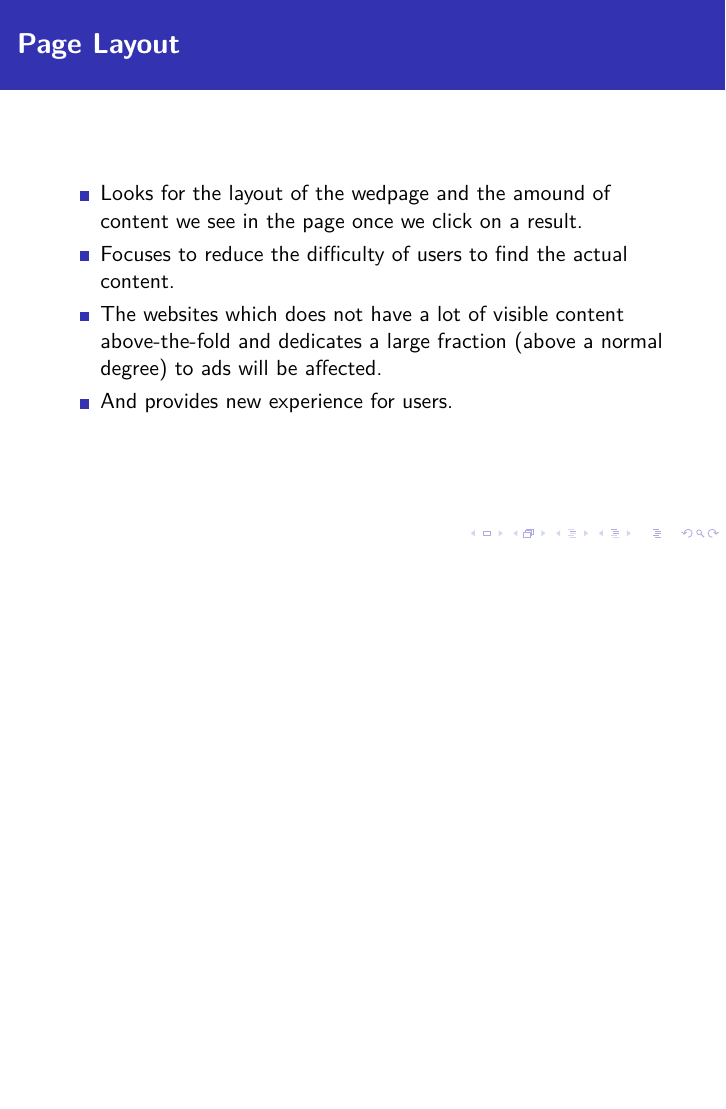
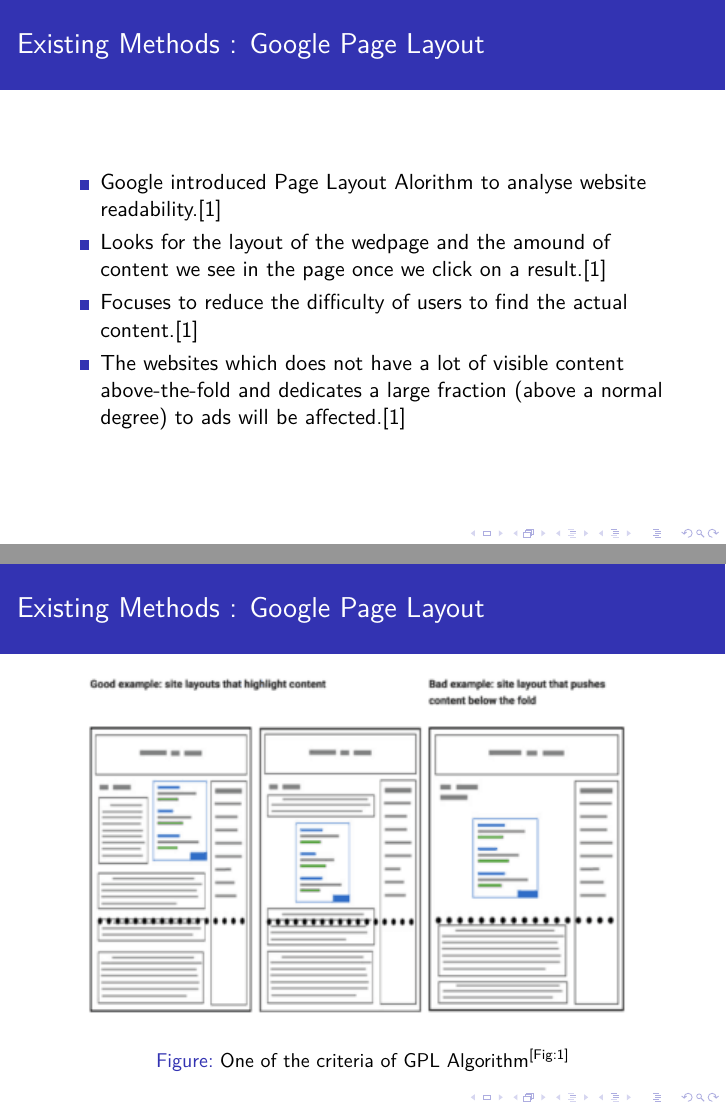
Before and after one commit to Fiddler46/Website-Design-Ranker, LaTeX slides (Presentation/wdr_phase1.tex): page 6 of 9 before the commit and pages 6 and 7 of 12 after it, the two joined at a grey line, the shorter picture padded with empty space. Compiled offline with pdfLaTeX.

Commit message:
Added more pages , Edited Google page Algorithm slide

```diff
--- a/Presentation/wdr_phase1.tex
+++ b/Presentation/wdr_phase1.tex
@@ -57,16 +57,30 @@
 		\end{itemize}
 	\end{frame}
 	\begin{frame}
-\frametitle{\textbf{Page Layout}}
+	\frametitle{{Existing Methods : Google Page Layout}}
 	\begin{itemize}
-	\item Looks for the layout of the wedpage and the amound of content we see in the page once we click on a result.
+		\item Google introduced Page Layout Alorithm to analyse website readability.[1]
+		\item Looks for the layout of the wedpage and the amound of content we see in the page once we click on a result.[1]
 
-	\item Focuses to reduce the difficulty of users to find the actual content.
+		\item Focuses to reduce the difficulty of users to find the actual content.[1]
 
-	\item  The websites which does not have a lot of visible content above-the-fold and dedicates a large fraction (above a normal degree) to ads will be affected.
+		\item  The websites which does not have a lot of visible content above-the-fold and dedicates a large fraction (above a normal degree) to ads will be affected.[1]
 
-	\item And provides new experience for users.
+
 	\end{itemize}
+
+	\end{frame}
+\begin{frame}
+	\frametitle{{Existing Methods : Google Page Layout}}
+		\begin{figure}
+
+		\includegraphics[width=10cm]{image/gpa.png}
+		\caption{One of the criteria of GPL Algorithm\textsuperscript{[Fig:1]}}
+		\label{fig1:gpa}
+	\end{figure}
+\end{frame}
+\begin{frame}
+	\frametitle{{Existing Methods : CoLiDes models}}
 \end{frame}
 	\begin{frame}{Problem Analysis}
 		\end{frame}
```
Also changed, not shown: Presentation/image/gpa.png (added), Presentation/wdr_phase1.pdf, Presentation/wdr_phase1.tex (9 more changed lines), 7 other files. Lines whose indentation alone changed are shown as unchanged.
